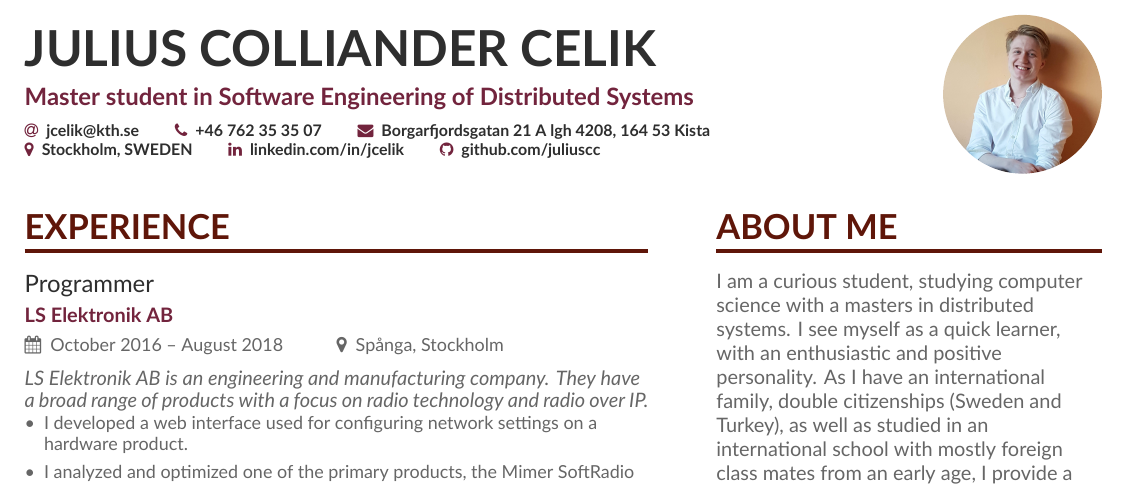
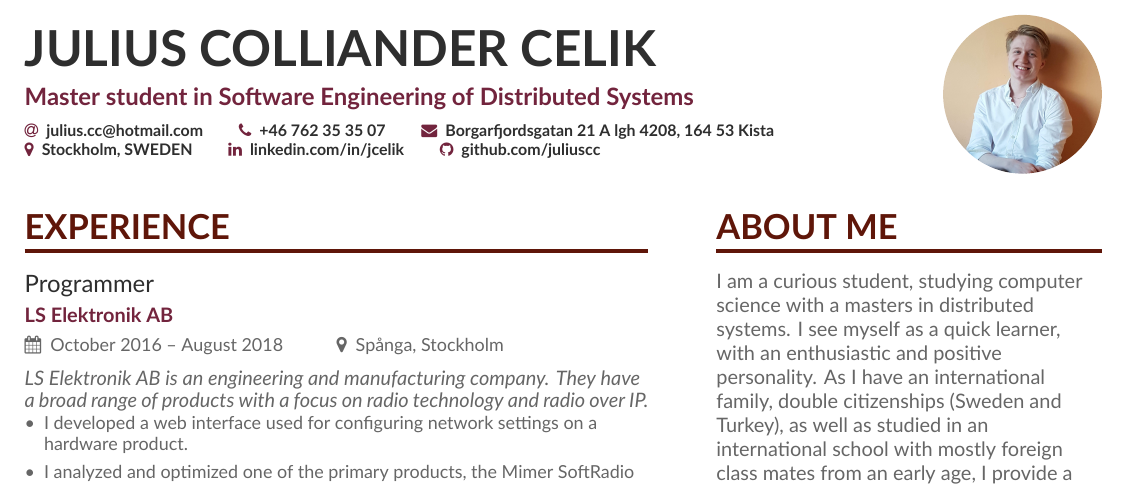
Before and after one commit to juliuscc/Curriculum-Vitae, a LaTeX CV (main.tex): part of page 1 of 2, cut so that both start at the same text. Compiled offline with XeLaTeX.

Commit message:
updated email

```diff
--- a/main.tex
+++ b/main.tex
@@ -57,7 +57,7 @@
 \personalinfo{%
   % Not all of these are required!
   % You can add your own with \printinfo{symbol}{detail}
-  \email{jcelik@kth.se}
+  \email{julius.cc@hotmail.com}
   \phone{+46 762 35 35 07}
   \mailaddress{Borgarfjordsgatan 21 A lgh 4208, 164 53 Kista}
   \location{Stockholm, SWEDEN}
```
